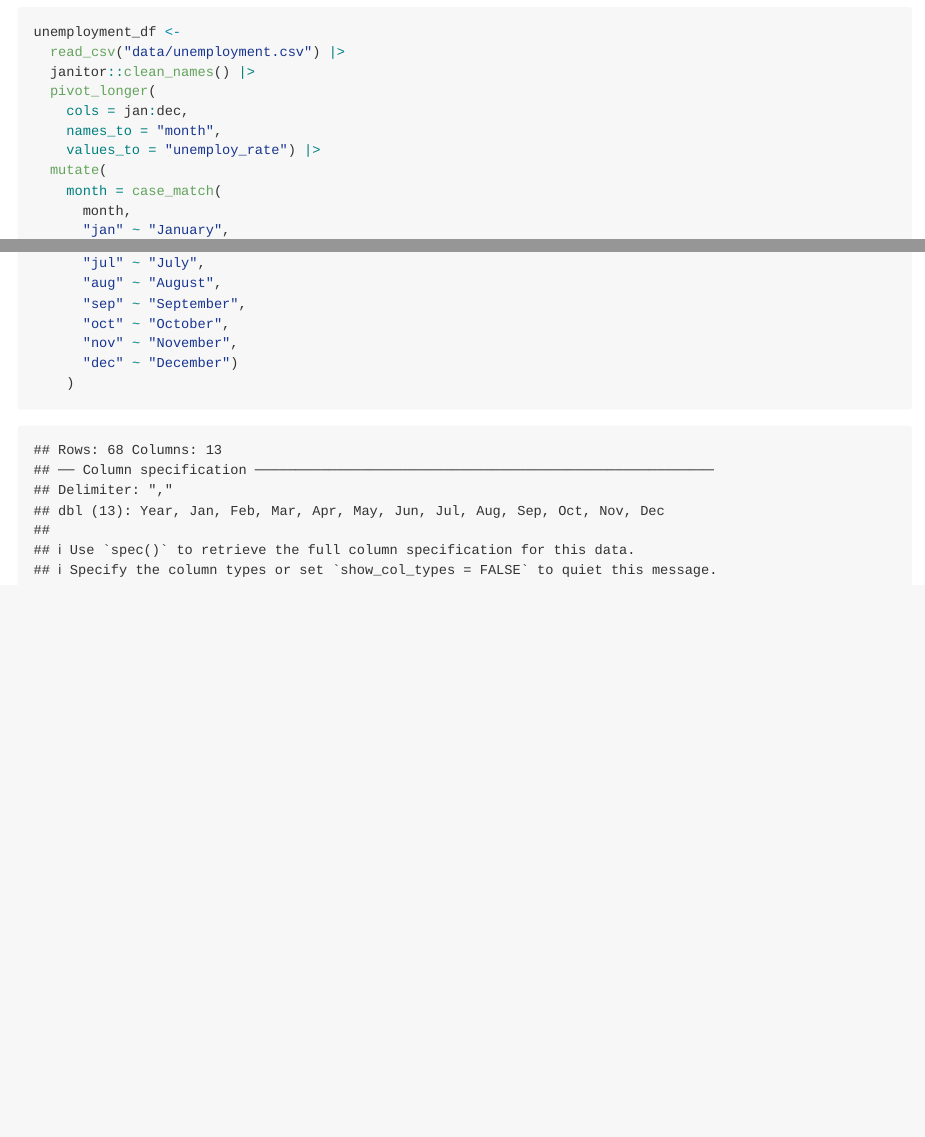
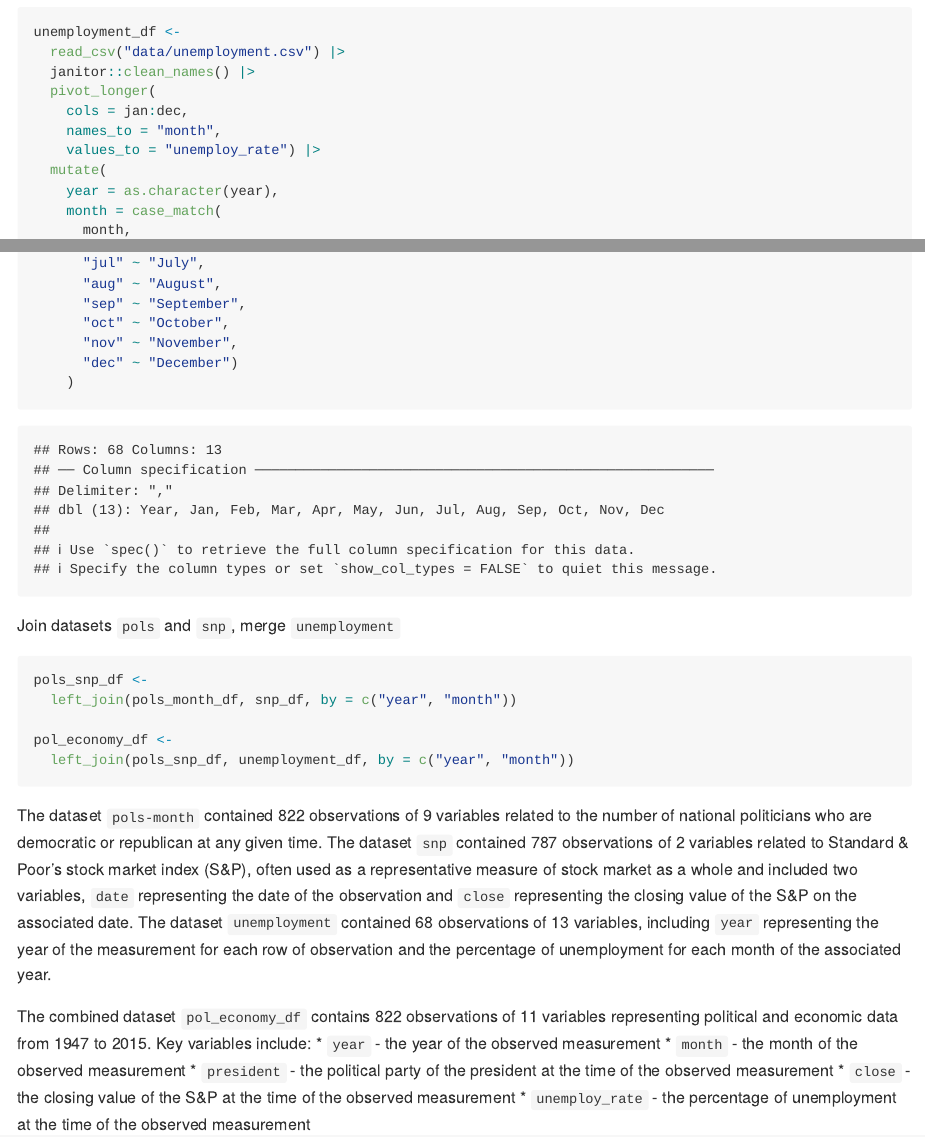
Before and after one commit to maria-serafini/p8105_hw2_mas2514, an R Markdown document (p8105_hw2_mas2514.rmd): the page in a window 1100 px wide, from 1810 px down, and a second part further down, joined at a grey line. The pictures show the output file p8105_hw2_mas2514.md that the author committed with the source, drawn offline in the style of GitHub.

Commit message:
join datasets and add description of individual and merged datasets

````diff
--- a/p8105_hw2_mas2514.rmd
+++ b/p8105_hw2_mas2514.rmd
@@ -82,6 +82,7 @@ unemployment_df <-
     names_to = "month",
     values_to = "unemploy_rate") |>
   mutate(
+    year = as.character(year),
     month = case_match(
       month,
       "jan" ~ "January",
@@ -98,3 +99,23 @@ unemployment_df <-
       "dec" ~ "December")
     )
 ```
+
+Join datasets `pols` and `snp`, merge `unemployment`
+
+```{r}
+pols_snp_df <-
+  left_join(pols_month_df, snp_df, by = c("year", "month"))
+
+pol_economy_df <-
+  left_join(pols_snp_df, unemployment_df, by = c("year", "month"))
+
+```
+
+The dataset `pols-month` contained 822 observations of 9 variables related to the number of national politicians who are democratic or republican at any given time. The dataset `snp` contained 787 observations of 2 variables related to Standard & Poor’s stock market index (S&P), often used as a representative measure of stock market as a whole and included two variables, `date` representing the date of the observation and `close` representing the closing value of the S&P on the associated date. The dataset `unemployment` contained 68 observations of 13 variables, including `year` representing the year of the measurement for each row of observation and the percentage of unemployment for each month of the associated year.
+
+The combined dataset `pol_economy_df` contains 822 observations of 11 variables representing political and economic data from `r min(pull(pols_month_df, year))` to `r max(pull(pols_month_df, year))`. Key variables include:
+* `year` - the year of the observed measurement
+* `month` - the month of the observed measurement
+* `president` - the political party of the president at the time of the observed measurement
+* `close` - the closing value of the S&P at the time of the observed measurement
+* `unemploy_rate` - the percentage of unemployment at the time of the observed measurement
````
Also changed, not shown: p8105_hw2_mas2514.md.
